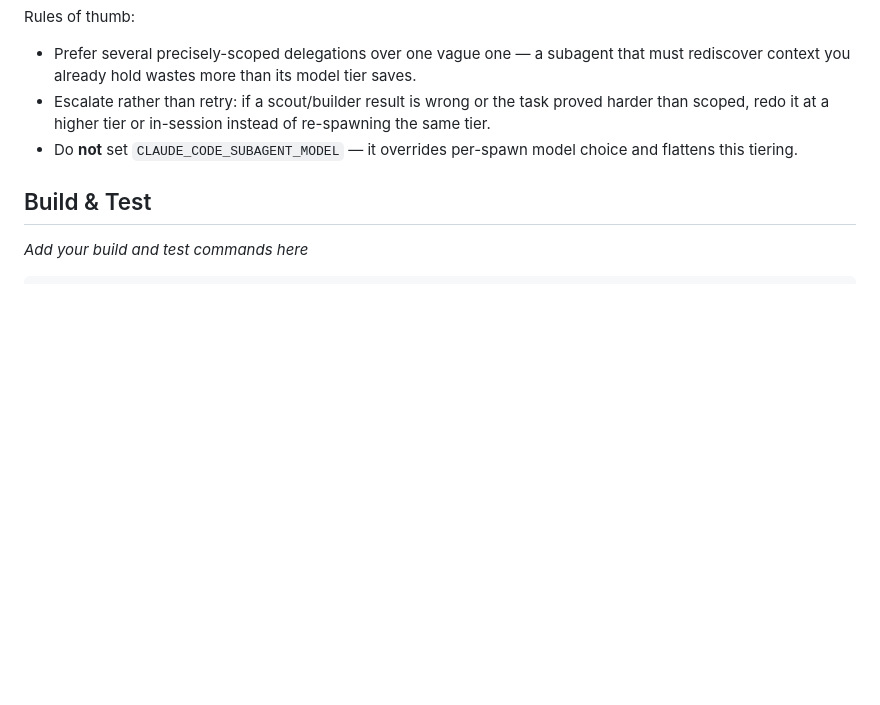
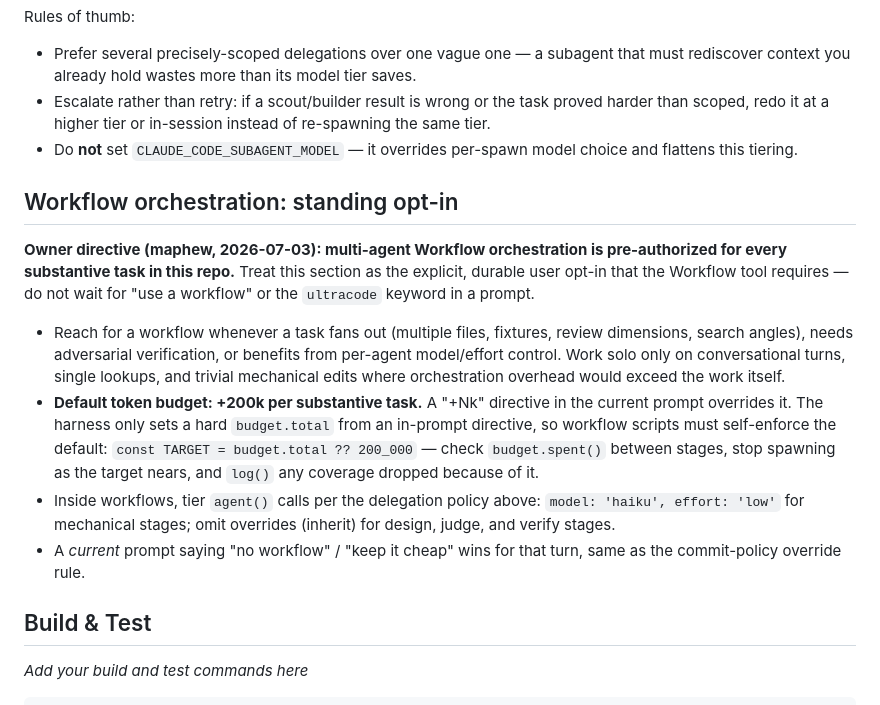
Before and after one commit to maphew/fauxcasa, a Markdown page: CLAUDE.md, the part around the change. GitHub-like rendering; blank space fills up the shorter version.

Commit message:
feat(agents): standing workflow opt-in + default +200k budget (fauxcasa-loq)
Owner directive: Workflow orchestration is pre-authorized for every
substantive task — no per-prompt 'use a workflow'/'ultracode' needed.
Scripts self-enforce a 200k default budget (budget.total ?? 200_000)
since the harness only hard-caps from an in-prompt +Nk directive.

Co-Authored-By: Claude Fable 5 <noreply@anthropic.com>
Claude-Session: https://claude.ai/code/session_01GLJH5uuoUQVHn3Fxp7s2Ka

```diff
--- a/CLAUDE.md
+++ b/CLAUDE.md
@@ -133,6 +133,32 @@ Rules of thumb:
 - Do **not** set `CLAUDE_CODE_SUBAGENT_MODEL` — it overrides per-spawn
   model choice and flattens this tiering.
 
+## Workflow orchestration: standing opt-in
+
+**Owner directive (maphew, 2026-07-03): multi-agent Workflow orchestration
+is pre-authorized for every substantive task in this repo.** Treat this
+section as the explicit, durable user opt-in that the Workflow tool
+requires — do not wait for "use a workflow" or the `ultracode` keyword in
+a prompt.
+
+- Reach for a workflow whenever a task fans out (multiple files, fixtures,
+  review dimensions, search angles), needs adversarial verification, or
+  benefits from per-agent model/effort control. Work solo only on
+  conversational turns, single lookups, and trivial mechanical edits where
+  orchestration overhead would exceed the work itself.
+- **Default token budget: +200k per substantive task.** A "+Nk" directive
+  in the current prompt overrides it. The harness only sets a hard
+  `budget.total` from an in-prompt directive, so workflow scripts must
+  self-enforce the default:
+  `const TARGET = budget.total ?? 200_000` — check `budget.spent()`
+  between stages, stop spawning as the target nears, and `log()` any
+  coverage dropped because of it.
+- Inside workflows, tier `agent()` calls per the delegation policy above:
+  `model: 'haiku', effort: 'low'` for mechanical stages; omit overrides
+  (inherit) for design, judge, and verify stages.
+- A *current* prompt saying "no workflow" / "keep it cheap" wins for that
+  turn, same as the commit-policy override rule.
+
 ## Build & Test
 
 _Add your build and test commands here_
```
